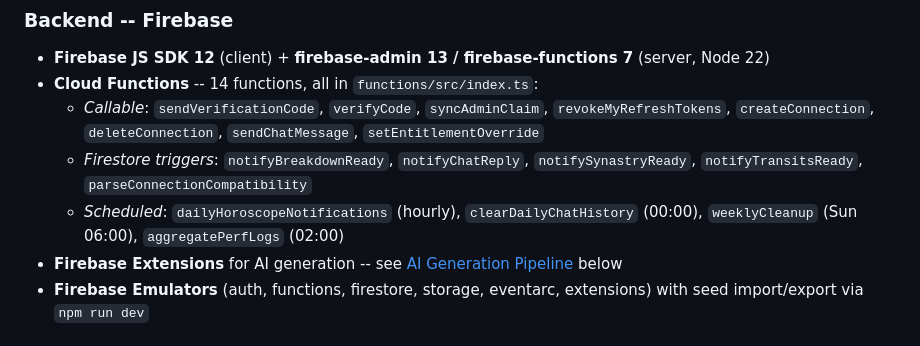
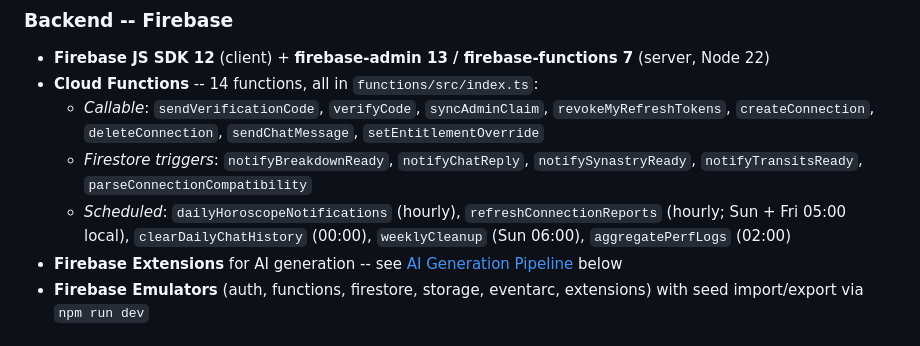
Before and after one commit to admindelalunaanswers-cloud/delaluna-answers-mobile, a Markdown page: README.md, the part around the change. GitHub-like rendering.

Commit message:
feat(docs): update README to include refreshConnectionReports in scheduled Cloud Functions

```diff
--- a/README.md
+++ b/README.md
@@ -51,7 +51,7 @@ Delaluna Answers is a personalized astrology companion for iOS and Android that
 - **Cloud Functions** -- 14 functions, all in `functions/src/index.ts`:
   - *Callable*: `sendVerificationCode`, `verifyCode`, `syncAdminClaim`, `revokeMyRefreshTokens`, `createConnection`, `deleteConnection`, `sendChatMessage`, `setEntitlementOverride`
   - *Firestore triggers*: `notifyBreakdownReady`, `notifyChatReply`, `notifySynastryReady`, `notifyTransitsReady`, `parseConnectionCompatibility`
-  - *Scheduled*: `dailyHoroscopeNotifications` (hourly), `clearDailyChatHistory` (00:00), `weeklyCleanup` (Sun 06:00), `aggregatePerfLogs` (02:00)
+  - *Scheduled*: `dailyHoroscopeNotifications` (hourly), `refreshConnectionReports` (hourly; Sun + Fri 05:00 local), `clearDailyChatHistory` (00:00), `weeklyCleanup` (Sun 06:00), `aggregatePerfLogs` (02:00)
 - **Firebase Extensions** for AI generation -- see [AI Generation Pipeline](#ai-generation-pipeline) below
 - **Firebase Emulators** (auth, functions, firestore, storage, eventarc, extensions) with seed import/export via `npm run dev`
 
```
